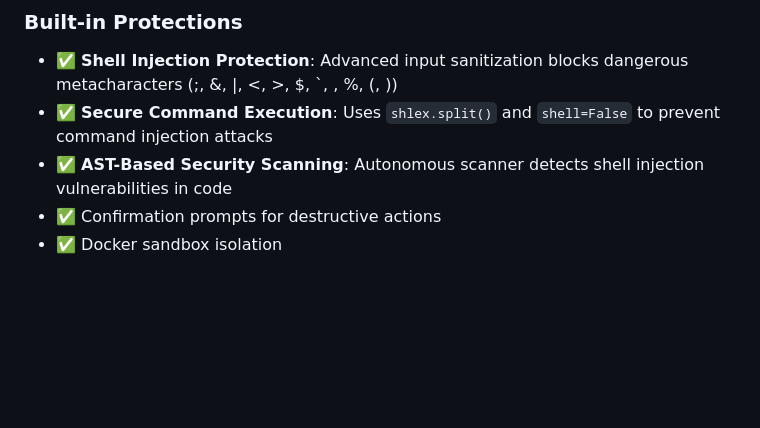
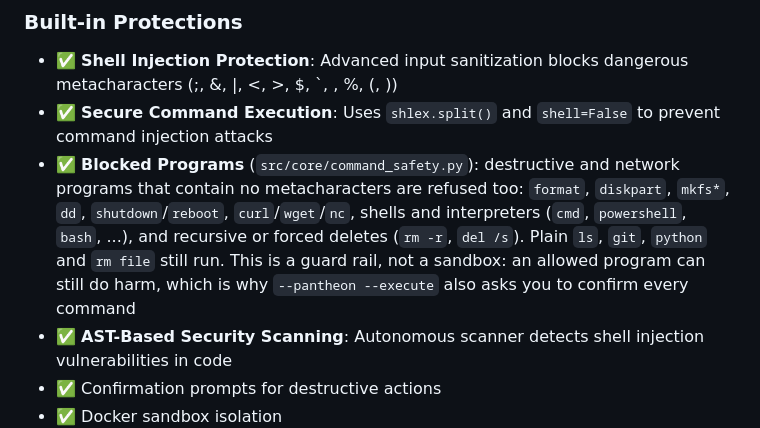
Before and after one commit to zejzl/grokputer, a Markdown page: README.md, the part around the change. Rendered like a GitHub page; blank space fills up the shorter version.

Commit message:
docs: describe the blocked-program layer in README and CLAUDE.md
Co-Authored-By: Claude Sonnet 5.5 <noreply@anthropic.com>

```diff
--- a/README.md
+++ b/README.md
@@ -792,6 +792,7 @@ flake8 src/ tests/
 
 - ✅ **Shell Injection Protection**: Advanced input sanitization blocks dangerous metacharacters (;, &, |, <, >, $, `, \, %, (, ))
 - ✅ **Secure Command Execution**: Uses `shlex.split()` and `shell=False` to prevent command injection attacks
+- ✅ **Blocked Programs** (`src/core/command_safety.py`): destructive and network programs that contain no metacharacters are refused too: `format`, `diskpart`, `mkfs*`, `dd`, `shutdown`/`reboot`, `curl`/`wget`/`nc`, shells and interpreters (`cmd`, `powershell`, `bash`, ...), and recursive or forced deletes (`rm -r`, `del /s`). Plain `ls`, `git`, `python` and `rm file` still run. This is a guard rail, not a sandbox: an allowed program can still do harm, which is why `--pantheon --execute` also asks you to confirm every command
 - ✅ **AST-Based Security Scanning**: Autonomous scanner detects shell injection vulnerabilities in code
 - ✅ Confirmation prompts for destructive actions
 - ✅ Docker sandbox isolation
```
Also changed, not shown: CLAUDE.md (+1 -1 lines).
